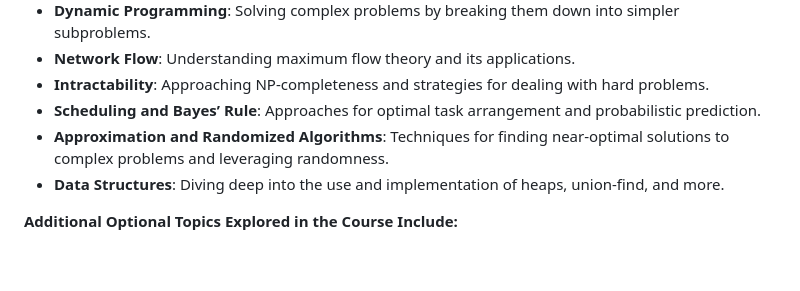
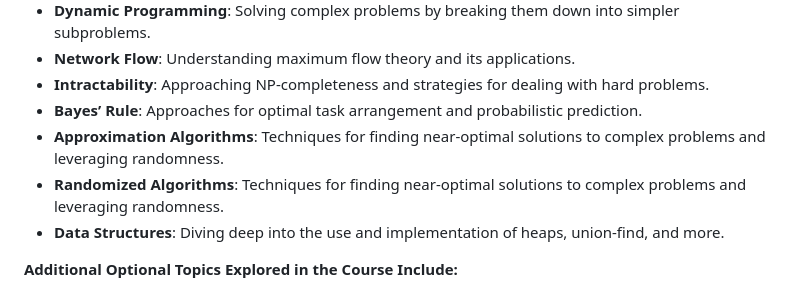
Before and after one commit to nikbearbrown/Coursera_INFO_6205_Algorithms, a Markdown page: README.md, the part around the change. Rendered like a GitHub page; blank space fills up the shorter version.

```diff
--- a/README.md
+++ b/README.md
@@ -46,8 +46,9 @@ INFO 6205 covers a comprehensive range of topics designed to provide students wi
 - **Dynamic Programming**: Solving complex problems by breaking them down into simpler subproblems.
 - **Network Flow**: Understanding maximum flow theory and its applications.
 - **Intractability**: Approaching NP-completeness and strategies for dealing with hard problems.
-- **Scheduling and Bayes’ Rule**: Approaches for optimal task arrangement and probabilistic prediction.
-- **Approximation and Randomized Algorithms**: Techniques for finding near-optimal solutions to complex problems and leveraging randomness.
+- **Bayes’ Rule**: Approaches for optimal task arrangement and probabilistic prediction.
+- **Approximation Algorithms**: Techniques for finding near-optimal solutions to complex problems and leveraging randomness.
+- **Randomized Algorithms**: Techniques for finding near-optimal solutions to complex problems and leveraging randomness.
 - **Data Structures**: Diving deep into the use and implementation of heaps, union-find, and more.
 
 
```
